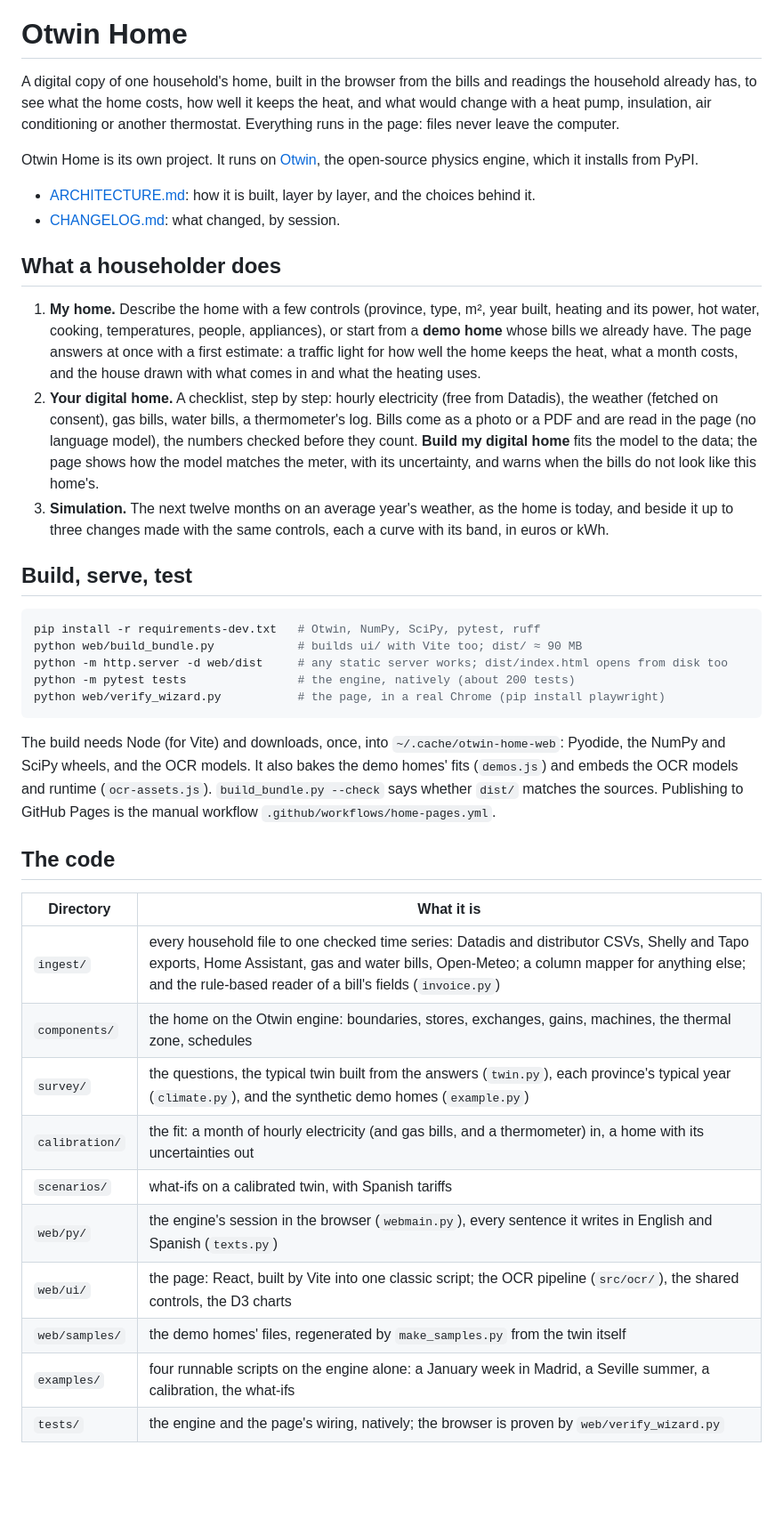
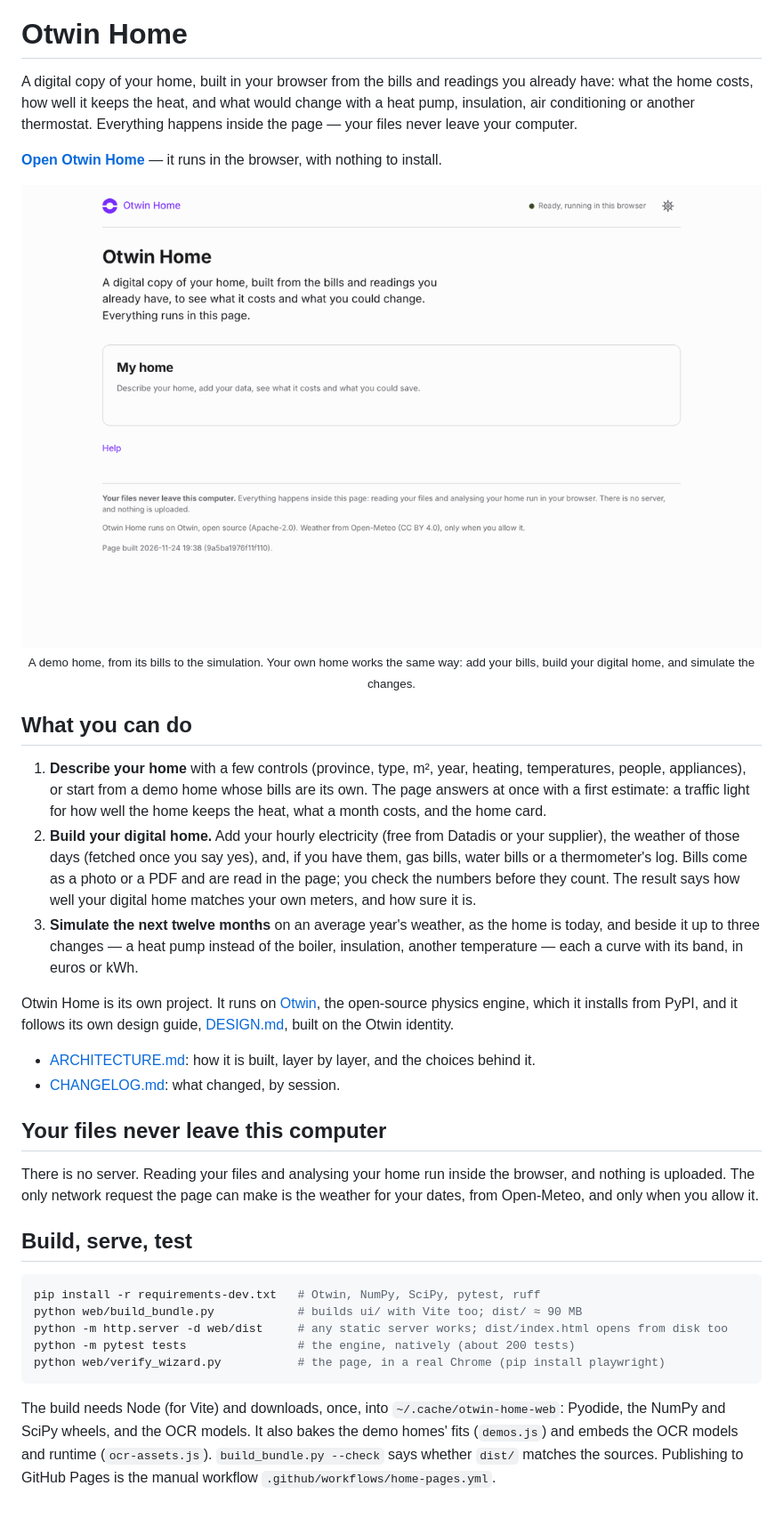
Before and after one commit to otwin-core/otwin-home, a Markdown page: README.md, the part around one of its changes. Shown at 89% size. Drawn GitHub-style; pictures changed too: assets/otwin-home-demo.gif (added); blank space fills up the shorter version.

Commit message:
Redesign/home identity (#3)
- Redesign Otwin Home for householders: own design guide, new skin, the green home card
- Format verify_wizard.py to the repo's ruff styleembxC8MPXioetdCTfAJ
- README with the app gif and the open link; the copy pass reaches the engine texts

```diff
--- a/README.md
+++ b/README.md
@@ -1,36 +13,57 @@
 # Otwin Home
 
-A digital copy of one household's home, built in the browser from the bills
-and readings the household already has, to see what the home costs, how well
-it keeps the heat, and what would change with a heat pump, insulation, air
-conditioning or another thermostat. Everything runs in the page: files never
-leave the computer.
+A digital copy of your home, built in your browser from the bills and
+readings you already have: what the home costs, how well it keeps the heat,
+and what would change with a heat pump, insulation, air conditioning or
+another thermostat. Everything happens inside the page — your files never
+leave your computer.
 
-Otwin Home is its own project. It runs on [Otwin](https://github.com/otwin-core/otwin),
-the open-source physics engine, which it installs from PyPI.
+**[Open Otwin Home](https://otwin-core.github.io/otwin-home/)** — it runs in
+the browser, with nothing to install.
+
+<div align="center">
+
+<img src="assets/otwin-home-demo.gif" width="100%" alt="Otwin Home, from the launch page to the simulation: a demo home is opened, its digital home is built from its bills, the home card shows the month on the ink card with the green house, and the next twelve months are simulated.">
+
+<sub>A demo home, from its bills to the simulation. Your own home works the
+same way: add your bills, build your digital home, and simulate the
+changes.</sub>
+
+</div>
+
+## What you can do
+
+1. **Describe your home** with a few controls (province, type, m², year,
+   heating, temperatures, people, appliances), or start from a demo home
+   whose bills are its own. The page answers at once with a first estimate:
+   a traffic light for how well the home keeps the heat, what a month
+   costs, and the home card.
+2. **Build your digital home.** Add your hourly electricity (free from
+   Datadis or your supplier), the weather of those days (fetched once you
+   say yes), and, if you have them, gas bills, water bills or a
+   thermometer's log. Bills come as a photo or a PDF and are read in the
+   page; you check the numbers before they count. The result says how well
+   your digital home matches your own meters, and how sure it is.
+3. **Simulate the next twelve months** on an average year's weather, as the
+   home is today, and beside it up to three changes — a heat pump instead
+   of the boiler, insulation, another temperature — each a curve with its
+   band, in euros or kWh.
+
+Otwin Home is its own project. It runs on
+[Otwin](https://github.com/otwin-core/otwin), the open-source physics
+engine, which it installs from PyPI, and it follows its own design guide,
+[DESIGN.md](DESIGN.md), built on the Otwin identity.
 
 - [ARCHITECTURE.md](ARCHITECTURE.md): how it is built, layer by layer, and
   the choices behind it.
 - [CHANGELOG.md](CHANGELOG.md): what changed, by session.
 
-## What a householder does
+## Your files never leave this computer
 
-1. **My home.** Describe the home with a few controls (province, type, m²,
-   year built, heating and its power, hot water, cooking, temperatures,
-   people, appliances), or start from a **demo home** whose bills we already
-   have. The page answers at once with a first estimate: a traffic light for
-   how well the home keeps the heat, what a month costs, and the house drawn
-   with what comes in and what the heating uses.
-2. **Your digital home.** A checklist, step by step: hourly electricity
-   (free from Datadis), the weather (fetched on consent), gas bills, water
-   bills, a thermometer's log. Bills come as a photo or a PDF and are read
-   in the page (no language model), the numbers checked before they count.
-   **Build my digital home** fits the model to the data; the page shows how
-   the model matches the meter, with its uncertainty, and warns when the
-   bills do not look like this home's.
-3. **Simulation.** The next twelve months on an average year's weather, as
-   the home is today, and beside it up to three changes made with the same
-   controls, each a curve with its band, in euros or kWh.
+There is no server. Reading your files and analysing your home run inside
+the browser, and nothing is uploaded. The only network request the page can
+make is the weather for your dates, from Open-Meteo, and only when you
+allow it.
 
 ## Build, serve, test
 
@@ -48,18 +81,3 @@ models. It also bakes the demo homes' fits (`demos.js`) and embeds the OCR
 models and runtime (`ocr-assets.js`). `build_bundle.py --check` says
 whether `dist/` matches the sources. Publishing to GitHub Pages is the
 manual workflow `.github/workflows/home-pages.yml`.
-
-## The code
-
-| Directory | What it is |
-| --- | --- |
-| `ingest/` | every household file to one checked time series: Datadis and distributor CSVs, Shelly and Tapo exports, Home Assistant, gas and water bills, Open-Meteo; a column mapper for anything else; and the rule-based reader of a bill's fields (`invoice.py`) |
-| `components/` | the home on the Otwin engine: boundaries, stores, exchanges, gains, machines, the thermal zone, schedules |
-| `survey/` | the questions, the typical twin built from the answers (`twin.py`), each province's typical year (`climate.py`), and the synthetic demo homes (`example.py`) |
-| `calibration/` | the fit: a month of hourly electricity (and gas bills, and a thermometer) in, a home with its uncertainties out |
-| `scenarios/` | what-ifs on a calibrated twin, with Spanish tariffs |
-| `web/py/` | the engine's session in the browser (`webmain.py`), every sentence it writes in English and Spanish (`texts.py`) |
-| `web/ui/` | the page: React, built by Vite into one classic script; the OCR pipeline (`src/ocr/`), the shared controls, the D3 charts |
-| `web/samples/` | the demo homes' files, regenerated by `make_samples.py` from the twin itself |
-| `examples/` | four runnable scripts on the engine alone: a January week in Madrid, a Seville summer, a calibration, the what-ifs |
-| `tests/` | the engine and the page's wiring, natively; the browser is proven by `web/verify_wizard.py` |
```
Also changed, not shown: other parts of README.md (+12 -0 lines), 2 other files.
